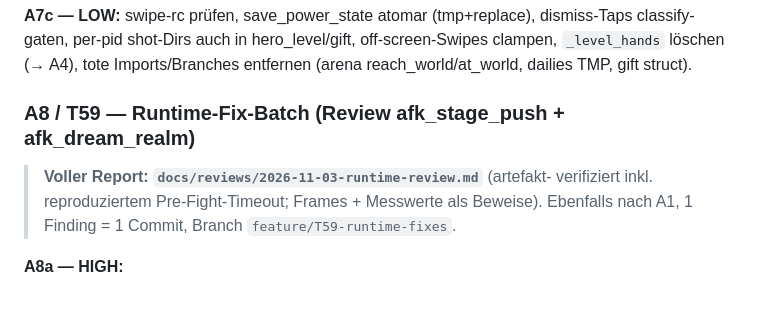
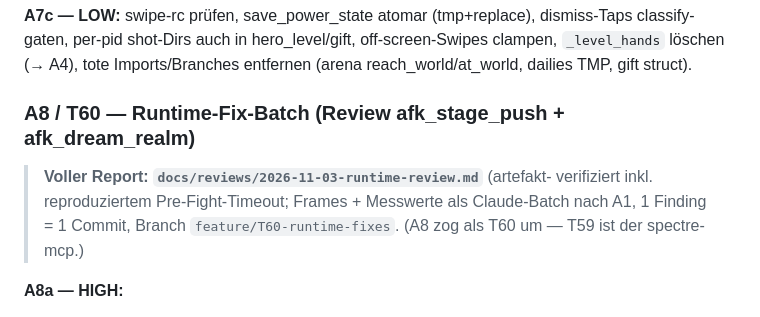
Before and after one commit to SiLeet/spectre, a Markdown page: docs/claude-wave-2-plan.md, the part around the change. Drawn GitHub-style.

Commit message:
docs(prompt): A8 follow-up prompt (feature/T60-runtime-fixes); plan: rename A8 T59->T60

```diff
--- a/docs/claude-wave-2-plan.md
+++ b/docs/claude-wave-2-plan.md
@@ -185,10 +185,11 @@ dismiss-Taps classify-gaten, per-pid shot-Dirs auch in hero_level/gift,
 off-screen-Swipes clampen, `_level_hands` löschen (→ A4), tote Imports/Branches
 entfernen (arena reach_world/at_world, dailies TMP, gift struct).
 
-### A8 / T59 — Runtime-Fix-Batch (Review afk_stage_push + afk_dream_realm)
+### A8 / T60 — Runtime-Fix-Batch (Review afk_stage_push + afk_dream_realm)
 > **Voller Report: `docs/reviews/2026-11-03-runtime-review.md`** (artefakt-
 > verifiziert inkl. reproduziertem Pre-Fight-Timeout; Frames + Messwerte als
-> Beweise). Ebenfalls nach A1, 1 Finding = 1 Commit, Branch `feature/T59-runtime-fixes`.
+Claude-Batch nach A1, 1 Finding = 1 Commit, Branch `feature/T60-runtime-fixes`.
+(A8 zog als T60 um — T59 ist der spectre-mcp.)
 
 **A8a — HIGH:**
 1. `afk_dream_realm.start_fight` akzeptiert uniform-schwarze Übergangs-Frames
```
Also changed, not shown: docs/claude-wave-2-prompt.md (+65 -49 lines).
